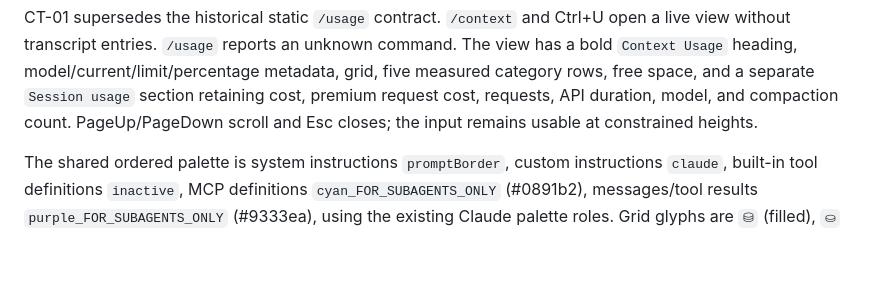
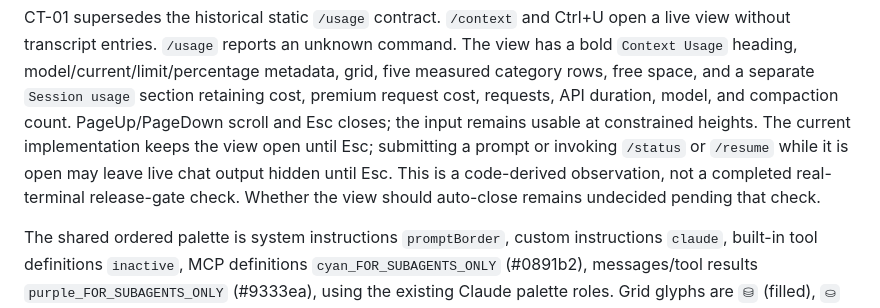
Before and after one commit to jeromeboivin/picopilot, a Markdown page: docs/rendering-spec.md, the part around the change. Drawn GitHub-style; blank space fills up the shorter version.

```diff
--- a/docs/rendering-spec.md
+++ b/docs/rendering-spec.md
@@ -520,7 +520,11 @@ The view has a bold `Context Usage` heading, model/current/limit/percentage
 metadata, grid, five measured category rows, free space, and a separate
 `Session usage` section retaining cost, premium request cost, requests, API
 duration, model, and compaction count. PageUp/PageDown scroll and Esc closes;
-the input remains usable at constrained heights.
+the input remains usable at constrained heights. The current implementation
+keeps the view open until Esc; submitting a prompt or invoking `/status` or
+`/resume` while it is open may leave live chat output hidden until Esc. This is
+a code-derived observation, not a completed real-terminal release-gate check.
+Whether the view should auto-close remains undecided pending that check.
 
 The shared ordered palette is system instructions `promptBorder`, custom
 instructions `claude`, built-in tool definitions `inactive`, MCP definitions
```
Also changed, not shown: README.md (+4 -0 lines), docs/rendering-validation.md (+1 -0 lines).
